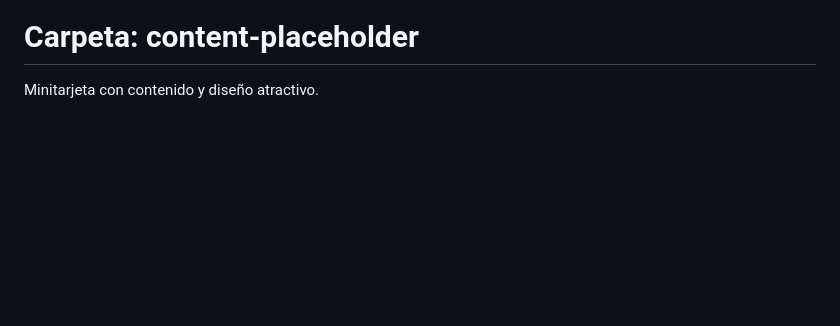
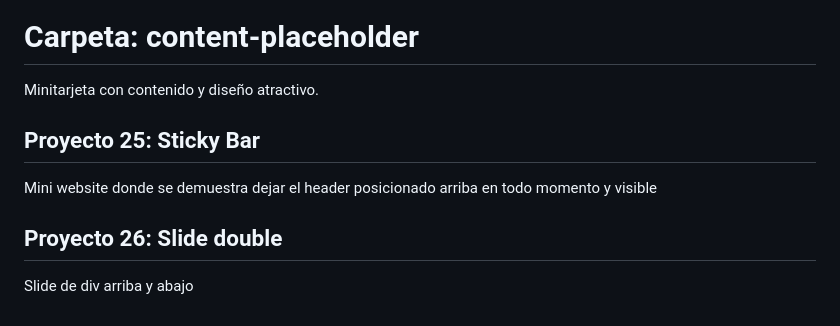
Before and after one commit to GCortesGustavo/50ProjectsMini, a Markdown page: README.md, the part around the change. Drawn GitHub-style; blank space fills up the shorter version.

Commit message:
Se modifica readme@

```diff
--- a/README.md
+++ b/README.md
@@ -119,3 +119,13 @@ Efecto de un div mientras se carga el contenido de una pagina
 # Carpeta: content-placeholder
 
 Minitarjeta con contenido y diseño atractivo.
+
+## Proyecto 25: Sticky Bar
+
+
+Mini website donde se demuestra dejar el header posicionado arriba en todo momento y visible
+
+## Proyecto 26: Slide double
+
+
+Slide de div arriba y abajo
```
